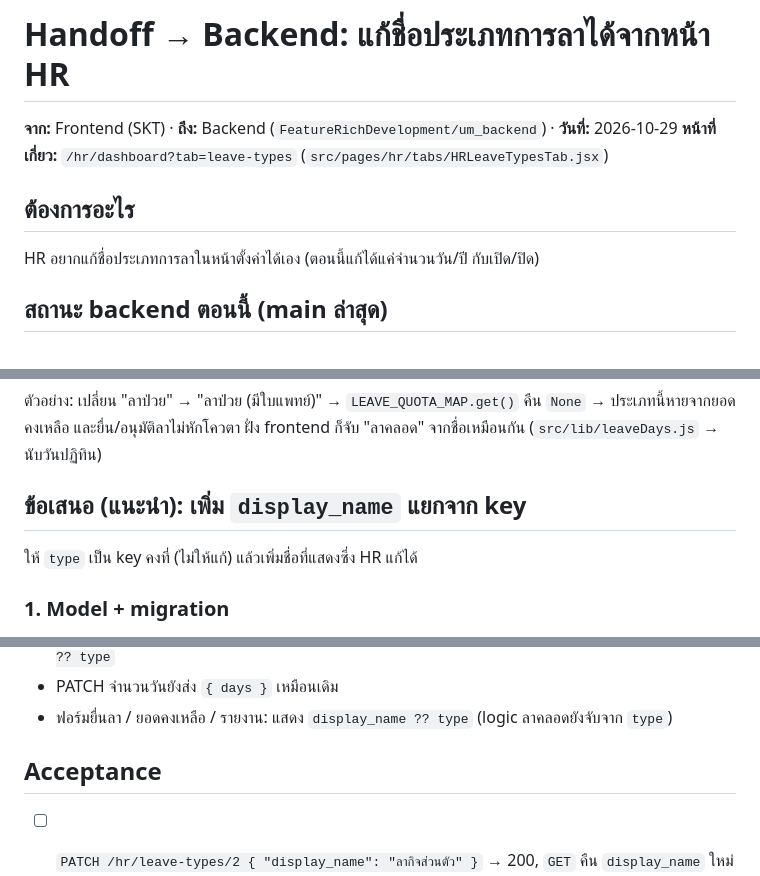
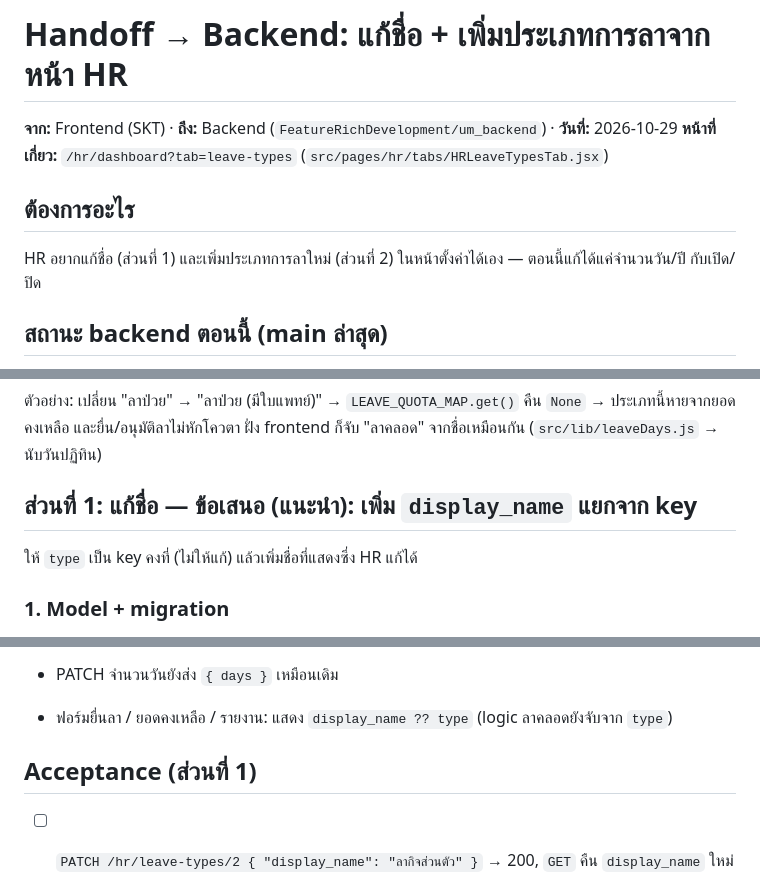
Before and after one commit to Kael-Dean/SKT, a Markdown page: handoff/leave-type-rename-backend.md, 3 parts joined by grey strips. GitHub-like rendering.

```diff
--- a/handoff/leave-type-rename-backend.md
+++ b/handoff/leave-type-rename-backend.md
@@ -1,11 +1,11 @@
-# Handoff → Backend: แก้ชื่อประเภทการลาได้จากหน้า HR
+# Handoff → Backend: แก้ชื่อ + เพิ่มประเภทการลาจากหน้า HR
 
 **จาก:** Frontend (SKT) · **ถึง:** Backend (`FeatureRichDevelopment/um_backend`) · **วันที่:** 2026-10-29
 **หน้าที่เกี่ยว:** `/hr/dashboard?tab=leave-types` (`src/pages/hr/tabs/HRLeaveTypesTab.jsx`)
 
 ## ต้องการอะไร
 
-HR อยากแก้ชื่อประเภทการลาในหน้าตั้งค่าได้เอง (ตอนนี้แก้ได้แค่จำนวนวัน/ปี กับเปิด/ปิด)
+HR อยากแก้ชื่อ (ส่วนที่ 1) และเพิ่มประเภทการลาใหม่ (ส่วนที่ 2) ในหน้าตั้งค่าได้เอง — ตอนนี้แก้ได้แค่จำนวนวัน/ปี กับเปิด/ปิด
 
 ## สถานะ backend ตอนนี้ (main ล่าสุด)
 
@@ -30,7 +30,7 @@ HR อยากแก้ชื่อประเภทการลาในห
 ตัวอย่าง: เปลี่ยน "ลาป่วย" → "ลาป่วย (มีใบแพทย์)" → `LEAVE_QUOTA_MAP.get()` คืน `None` → ประเภทนี้หายจากยอดคงเหลือ และยื่น/อนุมัติลาไม่หักโควตา
 ฝั่ง frontend ก็จับ "ลาคลอด" จากชื่อเหมือนกัน (`src/lib/leaveDays.js` → นับวันปฏิทิน)
 
-## ข้อเสนอ (แนะนำ): เพิ่ม `display_name` แยกจาก key
+## ส่วนที่ 1: แก้ชื่อ — ข้อเสนอ (แนะนำ): เพิ่ม `display_name` แยกจาก key
 
 ให้ `type` เป็น key คงที่ (ไม่ให้แก้) แล้วเพิ่มชื่อที่แสดงซึ่ง HR แก้ได้
 
@@ -86,7 +137,7 @@ class LeaveTypeUpdateRequest(BaseModel):
 - PATCH จำนวนวันยังส่ง `{ days }` เหมือนเดิม
 - ฟอร์มยื่นลา / ยอดคงเหลือ / รายงาน: แสดง `display_name ?? type` (logic ลาคลอดยังจับจาก `type`)
 
-## Acceptance
+## Acceptance (ส่วนที่ 1)
 
 - [ ] `PATCH /hr/leave-types/2 { "display_name": "ลากิจส่วนตัว" }` → 200, `GET` คืน `display_name` ใหม่ · `type` ยังเป็น `"ลากิจ"`
 - [ ] ยื่น + อนุมัติลากิจหลังเปลี่ยนชื่อ → ยังหัก `business_leave` ถูก
```
Also changed, not shown: other parts of handoff/leave-type-rename-backend.md (+51 -0 lines).
